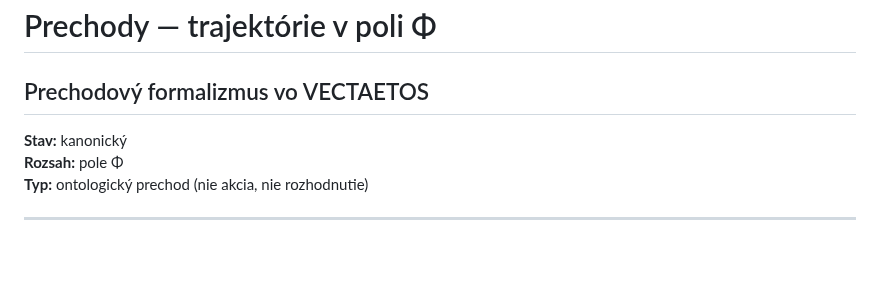
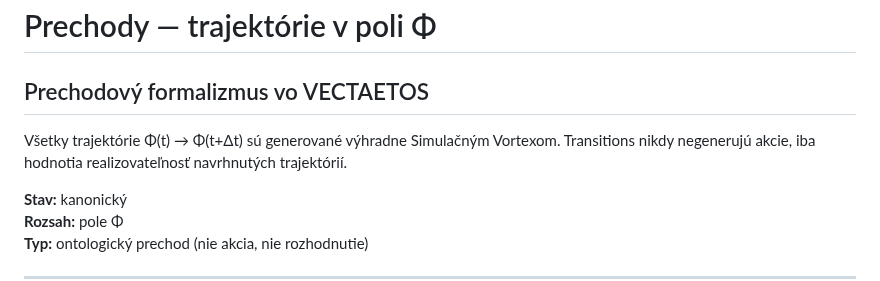
Before and after one commit to rischo32/Vectaetos-, a Markdown page: FORMAL_Transitions.md, the part around the change. Rendered like a GitHub page; blank space fills up the shorter version.

```diff
--- a/FORMAL_Transitions.md
+++ b/FORMAL_Transitions.md
@@ -1,5 +1,7 @@
 # Prechody — trajektórie v poli Φ
 ## Prechodový formalizmus vo VECTAETOS
+Všetky trajektórie Φ(t) → Φ(t+Δt) sú generované výhradne Simulačným Vortexom.
+Transitions nikdy negenerujú akcie, iba hodnotia realizovateľnosť navrhnutých trajektórií.
 
 **Stav:** kanonický
 **Rozsah:** pole Φ
```
